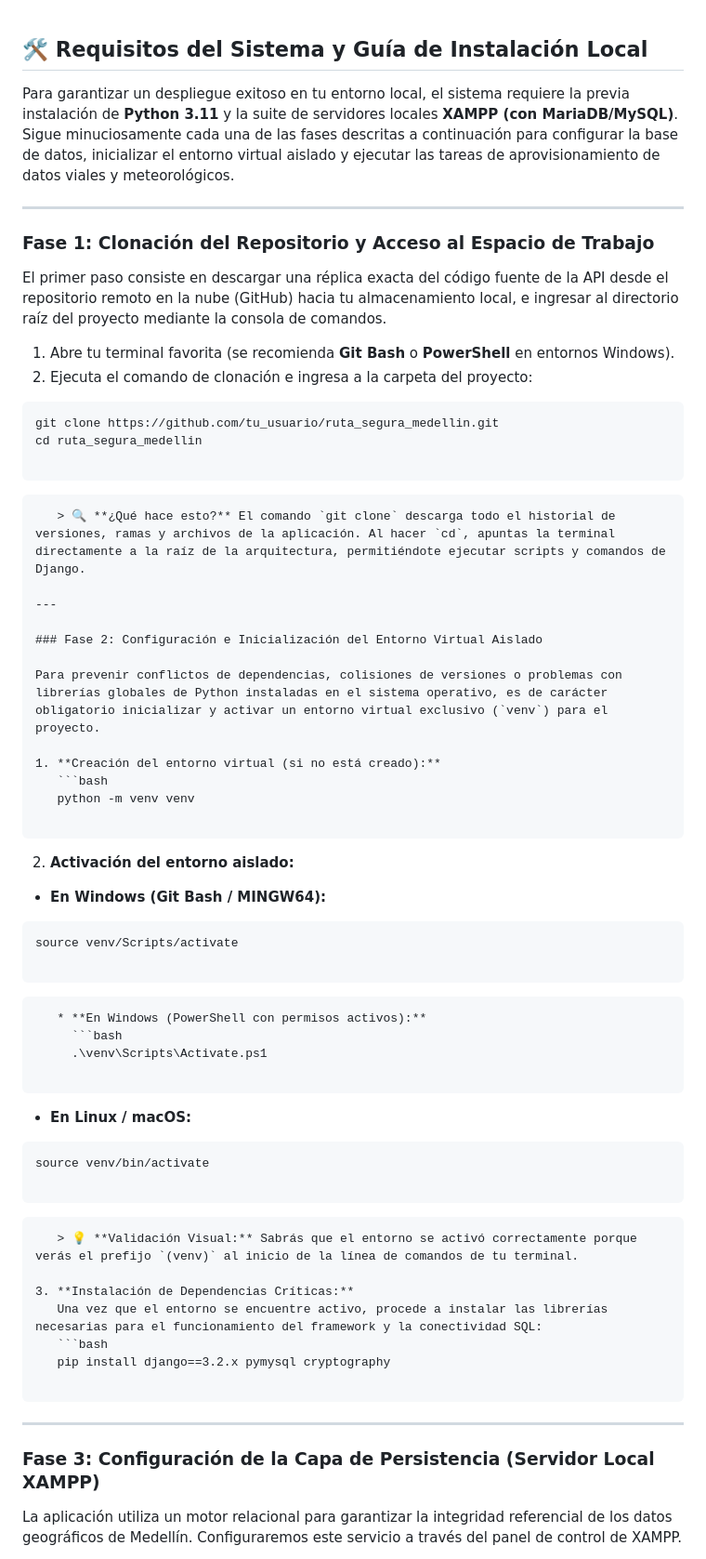
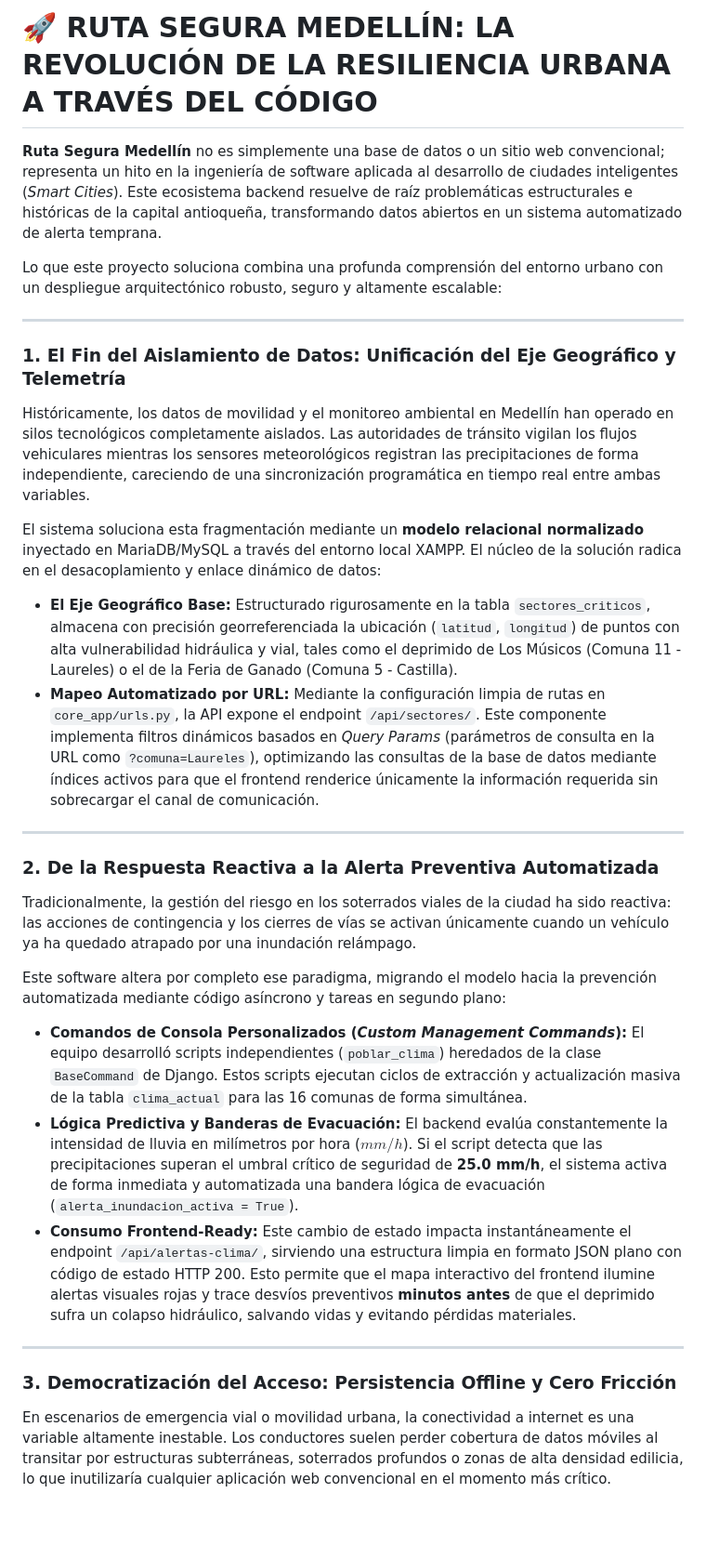
Before and after one commit to Salome0119/Ruta_Segura_Medellin, a Markdown page: README.md, the part around one of its changes. Shown at 93% size. GitHub-like rendering; blank space fills up the shorter version.

````diff
--- a/README.md
+++ b/README.md
@@ -1,79 +1,35 @@
+# 🚀 RUTA SEGURA MEDELLÍN: LA REVOLUCIÓN DE LA RESILIENCIA URBANA A TRAVÉS DEL CÓDIGO
 
+**Ruta Segura Medellín** no es simplemente una base de datos o un sitio web convencional; representa un hito en la ingeniería de software aplicada al desarrollo de ciudades inteligentes (*Smart Cities*). Este ecosistema backend resuelve de raíz problemáticas estructurales e históricas de la capital antioqueña, transformando datos abiertos en un sistema automatizado de alerta temprana.
 
-## 🛠️ Requisitos del Sistema y Guía de Instalación Local
-
-Para garantizar un despliegue exitoso en tu entorno local, el sistema requiere la previa instalación de **Python 3.11** y la suite de servidores locales **XAMPP (con MariaDB/MySQL)**. Sigue minuciosamente cada una de las fases descritas a continuación para configurar la base de datos, inicializar el entorno virtual aislado y ejecutar las tareas de aprovisionamiento de datos viales y meteorológicos.
+Lo que este proyecto soluciona combina una profunda comprensión del entorno urbano con un despliegue arquitectónico robusto, seguro y altamente escalable:
 
 ---
 
-### Fase 1: Clonación del Repositorio y Acceso al Espacio de Trabajo
+### 1. El Fin del Aislamiento de Datos: Unificación del Eje Geográfico y Telemetría
 
-El primer paso consiste en descargar una réplica exacta del código fuente de la API desde el repositorio remoto en la nube (GitHub) hacia tu almacenamiento local, e ingresar al directorio raíz del proyecto mediante la consola de comandos.
+Históricamente, los datos de movilidad y el monitoreo ambiental en Medellín han operado en silos tecnológicos completamente aislados. Las autoridades de tránsito vigilan los flujos vehiculares mientras los sensores meteorológicos registran las precipitaciones de forma independiente, careciendo de una sincronización programática en tiempo real entre ambas variables.
 
-1. Abre tu terminal favorita (se recomienda **Git Bash** o **PowerShell** en entornos Windows).
-2. Ejecuta el comando de clonación e ingresa a la carpeta del proyecto:
-```bash
-git clone https://github.com/tu_usuario/ruta_segura_medellin.git
-cd ruta_segura_medellin
+El sistema soluciona esta fragmentación mediante un **modelo relacional normalizado** inyectado en MariaDB/MySQL a través del entorno local XAMPP. El núcleo de la solución radica en el desacoplamiento y enlace dinámico de datos:
 
-```
-
-
-
-```
-   > 🔍 **¿Qué hace esto?** El comando `git clone` descarga todo el historial de versiones, ramas y archivos de la aplicación. Al hacer `cd`, apuntas la terminal directamente a la raíz de la arquitectura, permitiéndote ejecutar scripts y comandos de Django.
+* **El Eje Geográfico Base:** Estructurado rigurosamente en la tabla `sectores_criticos`, almacena con precisión georreferenciada la ubicación (`latitud`, `longitud`) de puntos con alta vulnerabilidad hidráulica y vial, tales como el deprimido de Los Músicos (Comuna 11 - Laureles) o el de la Feria de Ganado (Comuna 5 - Castilla).
+* **Mapeo Automatizado por URL:** Mediante la configuración limpia de rutas en `core_app/urls.py`, la API expone el endpoint `/api/sectores/`. Este componente implementa filtros dinámicos basados en *Query Params* (parámetros de consulta en la URL como `?comuna=Laureles`), optimizando las consultas de la base de datos mediante índices activos para que el frontend renderice únicamente la información requerida sin sobrecargar el canal de comunicación.
 
 ---
 
-### Fase 2: Configuración e Inicialización del Entorno Virtual Aislado
+### 2. De la Respuesta Reactiva a la Alerta Preventiva Automatizada
 
-Para prevenir conflictos de dependencias, colisiones de versiones o problemas con librerías globales de Python instaladas en el sistema operativo, es de carácter obligatorio inicializar y activar un entorno virtual exclusivo (`venv`) para el proyecto.
+Tradicionalmente, la gestión del riesgo en los soterrados viales de la ciudad ha sido reactiva: las acciones de contingencia y los cierres de vías se activan únicamente cuando un vehículo ya ha quedado atrapado por una inundación relámpago.
 
-1. **Creación del entorno virtual (si no está creado):**
-   ```bash
-   python -m venv venv
+Este software altera por completo ese paradigma, migrando el modelo hacia la prevención automatizada mediante código asíncrono y tareas en segundo plano:
 
-```
-
-2. **Activación del entorno aislado:**
-* **En Windows (Git Bash / MINGW64):**
-```bash
-source venv/Scripts/activate
-
-```
-
-
-
-
-
-```
-   * **En Windows (PowerShell con permisos activos):**
-     ```bash
-     .\venv\Scripts\Activate.ps1
-
-```
-
-* **En Linux / macOS:**
-```bash
-source venv/bin/activate
-
-```
-
-
-
-```
-   > 💡 **Validación Visual:** Sabrás que el entorno se activó correctamente porque verás el prefijo `(venv)` al inicio de la línea de comandos de tu terminal.
-
-3. **Instalación de Dependencias Críticas:**
-   Una vez que el entorno se encuentre activo, procede a instalar las librerías necesarias para el funcionamiento del framework y la conectividad SQL:
-   ```bash
-   pip install django==3.2.x pymysql cryptography
-
-```
+* **Comandos de Consola Personalizados (*Custom Management Commands*):** El equipo desarrolló scripts independientes (`poblar_clima`) heredados de la clase `BaseCommand` de Django. Estos scripts ejecutan ciclos de extracción y actualización masiva de la tabla `clima_actual` para las 16 comunas de forma simultánea.
+* **Lógica Predictiva y Banderas de Evacuación:** El backend evalúa constantemente la intensidad de lluvia en milímetros por hora ($mm/h$). Si el script detecta que las precipitaciones superan el umbral crítico de seguridad de **25.0 mm/h**, el sistema activa de forma inmediata y automatizada una bandera lógica de evacuación (`alerta_inundacion_activa = True`).
+* **Consumo Frontend-Ready:** Este cambio de estado impacta instantáneamente el endpoint `/api/alertas-clima/`, sirviendo una estructura limpia en formato JSON plano con código de estado HTTP 200. Esto permite que el mapa interactivo del frontend ilumine alertas visuales rojas y trace desvíos preventivos **minutos antes** de que el deprimido sufra un colapso hidráulico, salvando vidas y evitando pérdidas materiales.
 
 ---
 
-### Fase 3: Configuración de la Capa de Persistencia (Servidor Local XAMPP)
+### 3. Democratización del Acceso: Persistencia Offline y Cero Fricción
 
-La aplicación utiliza un motor relacional para garantizar la integridad referencial de los datos geográficos de Medellín. Configuraremos este servicio a través del panel de control de XAMPP.
+En escenarios de emergencia vial o movilidad urbana, la conectividad a internet es una variable altamente inestable. Los conductores suelen perder cobertura de datos móviles al transitar por estructuras subterráneas, soterrados profundos o zonas de alta densidad edilicia, lo que inutilizaría cualquier aplicación web convencional en el momento más crítico.
 
````
Also changed, not shown: other parts of README.md (+7 -40 lines).
